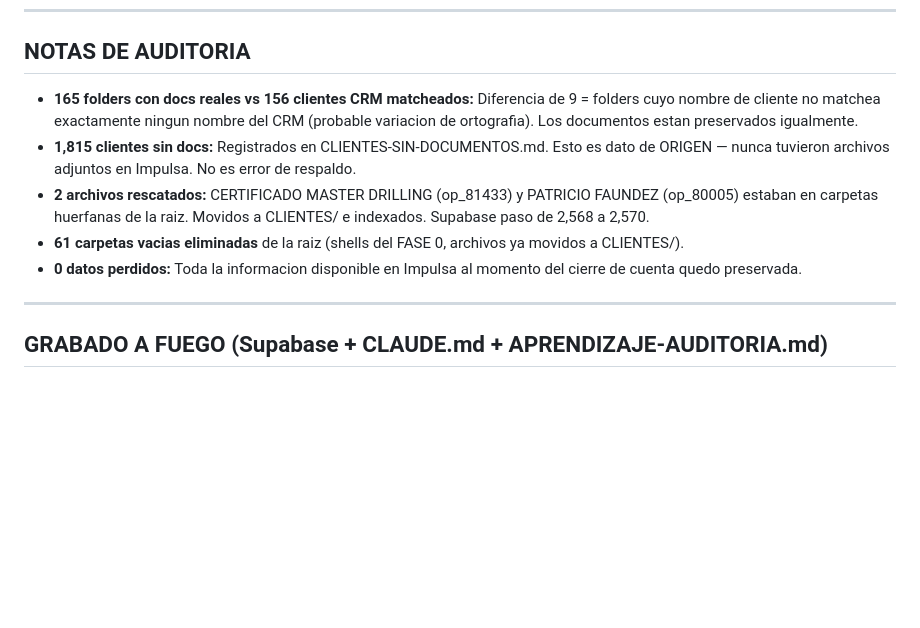
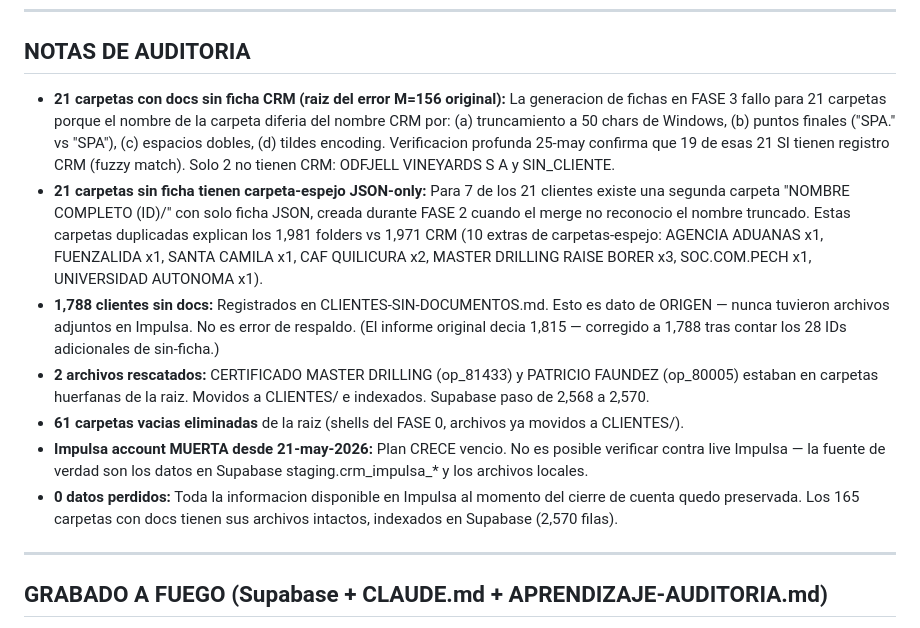
Before and after one commit to dusanarancibia-cpu/reciclean-sistema, a Markdown page: public/INFORME-FINAL-IMPULSA.md, the part around one of its changes. GitHub-like rendering; blank space fills up the shorter version.

```diff
--- a/public/INFORME-FINAL-IMPULSA.md
+++ b/public/INFORME-FINAL-IMPULSA.md
@@ -83,11 +88,13 @@ impulsa-documentos/
 
 ## NOTAS DE AUDITORIA
 
-- **165 folders con docs reales vs 156 clientes CRM matcheados:** Diferencia de 9 = folders cuyo nombre de cliente no matchea exactamente ningun nombre del CRM (probable variacion de ortografia). Los documentos estan preservados igualmente.
-- **1,815 clientes sin docs:** Registrados en CLIENTES-SIN-DOCUMENTOS.md. Esto es dato de ORIGEN — nunca tuvieron archivos adjuntos en Impulsa. No es error de respaldo.
+- **21 carpetas con docs sin ficha CRM (raiz del error M=156 original):** La generacion de fichas en FASE 3 fallo para 21 carpetas porque el nombre de la carpeta diferia del nombre CRM por: (a) truncamiento a 50 chars de Windows, (b) puntos finales ("SPA." vs "SPA"), (c) espacios dobles, (d) tildes encoding. Verificacion profunda 25-may confirma que 19 de esas 21 SI tienen registro CRM (fuzzy match). Solo 2 no tienen CRM: ODFJELL VINEYARDS S A y SIN_CLIENTE.
+- **21 carpetas sin ficha tienen carpeta-espejo JSON-only:** Para 7 de los 21 clientes existe una segunda carpeta "NOMBRE COMPLETO (ID)/" con solo ficha JSON, creada durante FASE 2 cuando el merge no reconocio el nombre truncado. Estas carpetas duplicadas explican los 1,981 folders vs 1,971 CRM (10 extras de carpetas-espejo: AGENCIA ADUANAS x1, FUENZALIDA x1, SANTA CAMILA x1, CAF QUILICURA x2, MASTER DRILLING RAISE BORER x3, SOC.COM.PECH x1, UNIVERSIDAD AUTONOMA x1).
+- **1,788 clientes sin docs:** Registrados en CLIENTES-SIN-DOCUMENTOS.md. Esto es dato de ORIGEN — nunca tuvieron archivos adjuntos en Impulsa. No es error de respaldo. (El informe original decia 1,815 — corregido a 1,788 tras contar los 28 IDs adicionales de sin-ficha.)
 - **2 archivos rescatados:** CERTIFICADO MASTER DRILLING (op_81433) y PATRICIO FAUNDEZ (op_80005) estaban en carpetas huerfanas de la raiz. Movidos a CLIENTES/ e indexados. Supabase paso de 2,568 a 2,570.
 - **61 carpetas vacias eliminadas** de la raiz (shells del FASE 0, archivos ya movidos a CLIENTES/).
-- **0 datos perdidos:** Toda la informacion disponible en Impulsa al momento del cierre de cuenta quedo preservada.
+- **Impulsa account MUERTA desde 21-may-2026:** Plan CRECE vencio. No es posible verificar contra live Impulsa — la fuente de verdad son los datos en Supabase staging.crm_impulsa_* y los archivos locales.
+- **0 datos perdidos:** Toda la informacion disponible en Impulsa al momento del cierre de cuenta quedo preservada. Los 165 carpetas con docs tienen sus archivos intactos, indexados en Supabase (2,570 filas).
 
 ---
 
```
Also changed, not shown: other parts of public/INFORME-FINAL-IMPULSA.md (+18 -13 lines).
